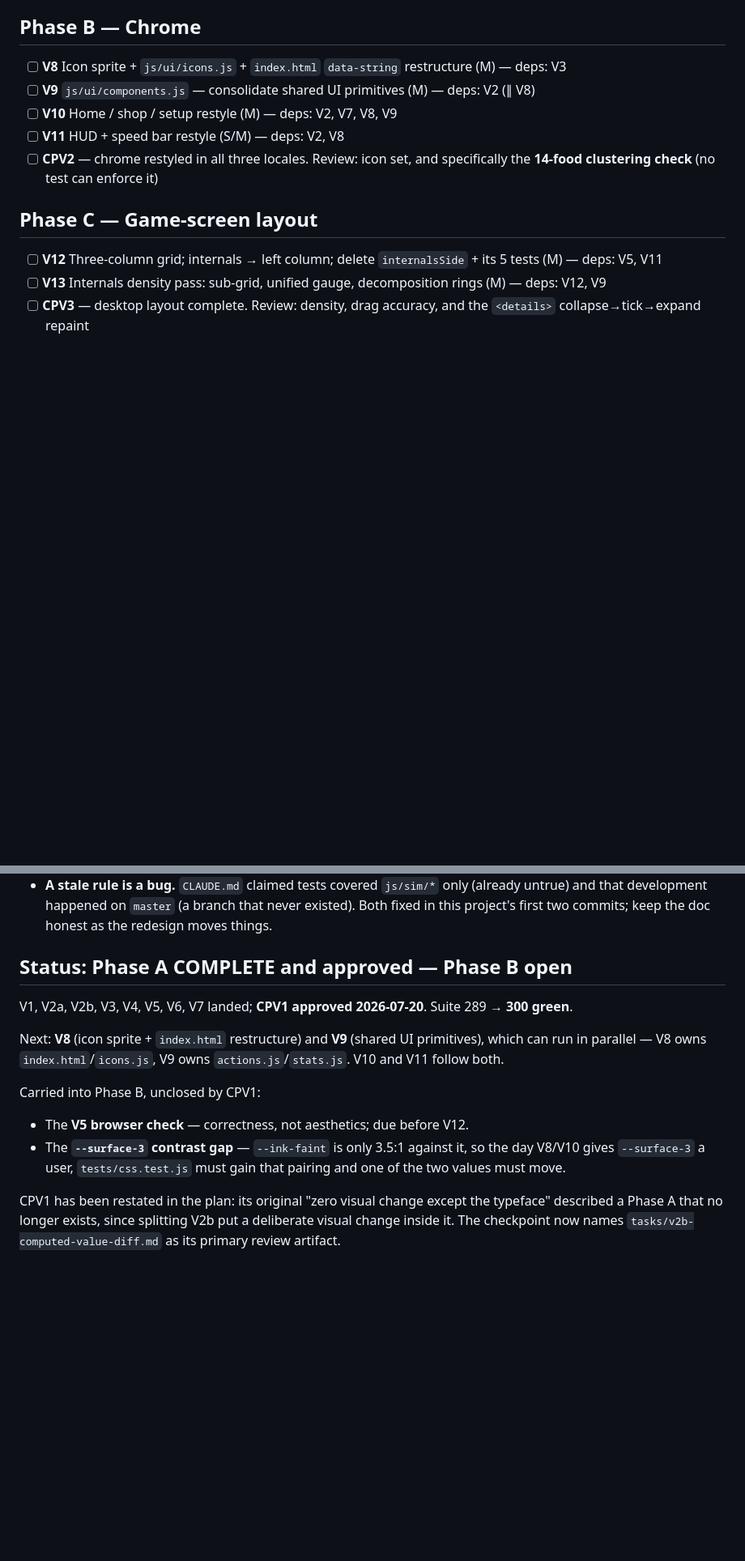
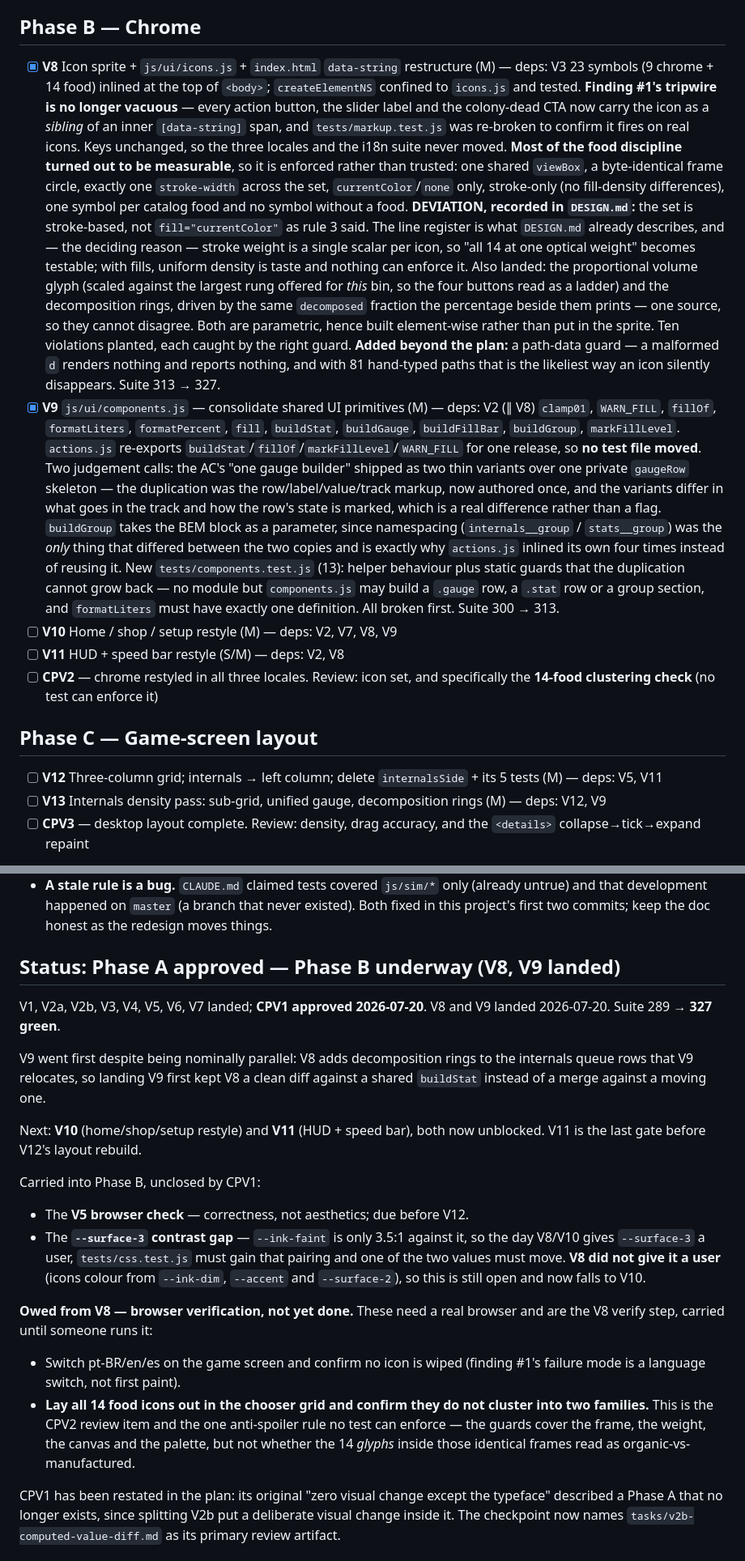
Before and after one commit to fchamone/minhocario, a Markdown page: tasks/todo-c0003-visual-redesign.md, 2 parts joined by grey strips. Shown at 81% size. Rendered like a GitHub page; blank space fills up the shorter version.

Commit message:
docs: record V8 and V9 in the C-0003 checklist
Marks both complete with what deviated from the plan (the stroke-based
icon set, the two-variants-over-one-skeleton gauge builder, the
parameterised buildGroup block), and carries the two items that need a
real browser: the language-switch icon check and the 14-food clustering
review that is CPV2's whole point.

Also notes that --surface-3 still has no user — V8 was expected to give
it one, so the contrast gap it carries now falls to V10.

Co-Authored-By: Claude Opus 4.8 (1M context) <noreply@anthropic.com>

```diff
--- a/tasks/todo-c0003-visual-redesign.md
+++ b/tasks/todo-c0003-visual-redesign.md
@@ -101,8 +101,41 @@
 
 ## Phase B — Chrome
 
-- [ ] **V8** Icon sprite + `js/ui/icons.js` + `index.html` `data-string` restructure (M) — deps: V3
-- [ ] **V9** `js/ui/components.js` — consolidate shared UI primitives (M) — deps: V2 (∥ V8)
+- [x] **V8** Icon sprite + `js/ui/icons.js` + `index.html` `data-string` restructure (M) — deps: V3
+      23 symbols (9 chrome + 14 food) inlined at the top of `<body>`; `createElementNS` confined to
+      `icons.js` and tested. **Finding #1's tripwire is no longer vacuous** — every action button, the
+      slider label and the colony-dead CTA now carry the icon as a *sibling* of an inner
+      `[data-string]` span, and `tests/markup.test.js` was re-broken to confirm it fires on real icons.
+      Keys unchanged, so the three locales and the i18n suite never moved.
+      **Most of the food discipline turned out to be measurable**, so it is enforced rather than
+      trusted: one shared `viewBox`, a byte-identical frame circle, exactly one `stroke-width` across
+      the set, `currentColor`/`none` only, stroke-only (no fill-density differences), one symbol per
+      catalog food and no symbol without a food.
+      **DEVIATION, recorded in `DESIGN.md`:** the set is stroke-based, not `fill="currentColor"` as
+      rule 3 said. The line register is what `DESIGN.md` already describes, and — the deciding
+      reason — stroke weight is a single scalar per icon, so "all 14 at one optical weight" becomes
+      testable; with fills, uniform density is taste and nothing can enforce it.
+      Also landed: the proportional volume glyph (scaled against the largest rung offered for *this*
+      bin, so the four buttons read as a ladder) and the decomposition rings, driven by the same
+      `decomposed` fraction the percentage beside them prints — one source, so they cannot disagree.
+      Both are parametric, hence built element-wise rather than put in the sprite.
+      Ten violations planted, each caught by the right guard. **Added beyond the plan:** a path-data
+      guard — a malformed `d` renders nothing and reports nothing, and with 81 hand-typed paths that
+      is the likeliest way an icon silently disappears. Suite 313 → 327.
+- [x] **V9** `js/ui/components.js` — consolidate shared UI primitives (M) — deps: V2 (∥ V8)
+      `clamp01`, `WARN_FILL`, `fillOf`, `formatLiters`, `formatPercent`, `fill`, `buildStat`,
+      `buildGauge`, `buildFillBar`, `buildGroup`, `markFillLevel`. `actions.js` re-exports
+      `buildStat`/`fillOf`/`markFillLevel`/`WARN_FILL` for one release, so **no test file moved**.
+      Two judgement calls: the AC's "one gauge builder" shipped as two thin variants over one private
+      `gaugeRow` skeleton — the duplication was the row/label/value/track markup, now authored once,
+      and the variants differ in what goes in the track and how the row's state is marked, which is a
+      real difference rather than a flag. `buildGroup` takes the BEM block as a parameter, since
+      namespacing (`internals__group` / `stats__group`) was the *only* thing that differed between the
+      two copies and is exactly why `actions.js` inlined its own four times instead of reusing it.
+      New `tests/components.test.js` (13): helper behaviour plus static guards that the duplication
+      cannot grow back — no module but `components.js` may build a `.gauge` row, a `.stat` row or a
+      group section, and `formatLiters` must have exactly one definition. All broken first.
+      Suite 300 → 313.
 - [ ] **V10** Home / shop / setup restyle (M) — deps: V2, V7, V8, V9
 - [ ] **V11** HUD + speed bar restyle (S/M) — deps: V2, V8
 - [ ] **CPV2** — chrome restyled in all three locales.
@@ -168,20 +201,35 @@
   that development happened on `master` (a branch that never existed). Both fixed in this project's
   first two commits; keep the doc honest as the redesign moves things.
 
-## Status: Phase A COMPLETE and approved — Phase B open
+## Status: Phase A approved — Phase B underway (V8, V9 landed)
 
 V1, V2a, V2b, V3, V4, V5, V6, V7 landed; **CPV1 approved 2026-07-20**.
-Suite 289 → **300 green**.
+V8 and V9 landed 2026-07-20. Suite 289 → **327 green**.
 
-Next: **V8** (icon sprite + `index.html` restructure) and **V9** (shared UI
-primitives), which can run in parallel — V8 owns `index.html`/`icons.js`, V9 owns
-`actions.js`/`stats.js`. V10 and V11 follow both.
+V9 went first despite being nominally parallel: V8 adds decomposition rings to
+the internals queue rows that V9 relocates, so landing V9 first kept V8 a clean
+diff against a shared `buildStat` instead of a merge against a moving one.
+
+Next: **V10** (home/shop/setup restyle) and **V11** (HUD + speed bar), both now
+unblocked. V11 is the last gate before V12's layout rebuild.
 
 Carried into Phase B, unclosed by CPV1:
 - The **V5 browser check** — correctness, not aesthetics; due before V12.
 - The **`--surface-3` contrast gap** — `--ink-faint` is only 3.5:1 against it, so
   the day V8/V10 gives `--surface-3` a user, `tests/css.test.js` must gain that
-  pairing and one of the two values must move.
+  pairing and one of the two values must move. **V8 did not give it a user**
+  (icons colour from `--ink-dim`, `--accent` and `--surface-2`), so this is still
+  open and now falls to V10.
+
+**Owed from V8 — browser verification, not yet done.** These need a real browser
+and are the V8 verify step, carried until someone runs it:
+- Switch pt-BR/en/es on the game screen and confirm no icon is wiped
+  (finding #1's failure mode is a language switch, not first paint).
+- **Lay all 14 food icons out in the chooser grid and confirm they do not
+  cluster into two families.** This is the CPV2 review item and the one
+  anti-spoiler rule no test can enforce — the guards cover the frame, the weight,
+  the canvas and the palette, but not whether the 14 *glyphs* inside those
+  identical frames read as organic-vs-manufactured.
 
 CPV1 has been restated in the plan: its original "zero visual change except the
 typeface" described a Phase A that no longer exists, since splitting V2b put a
```
